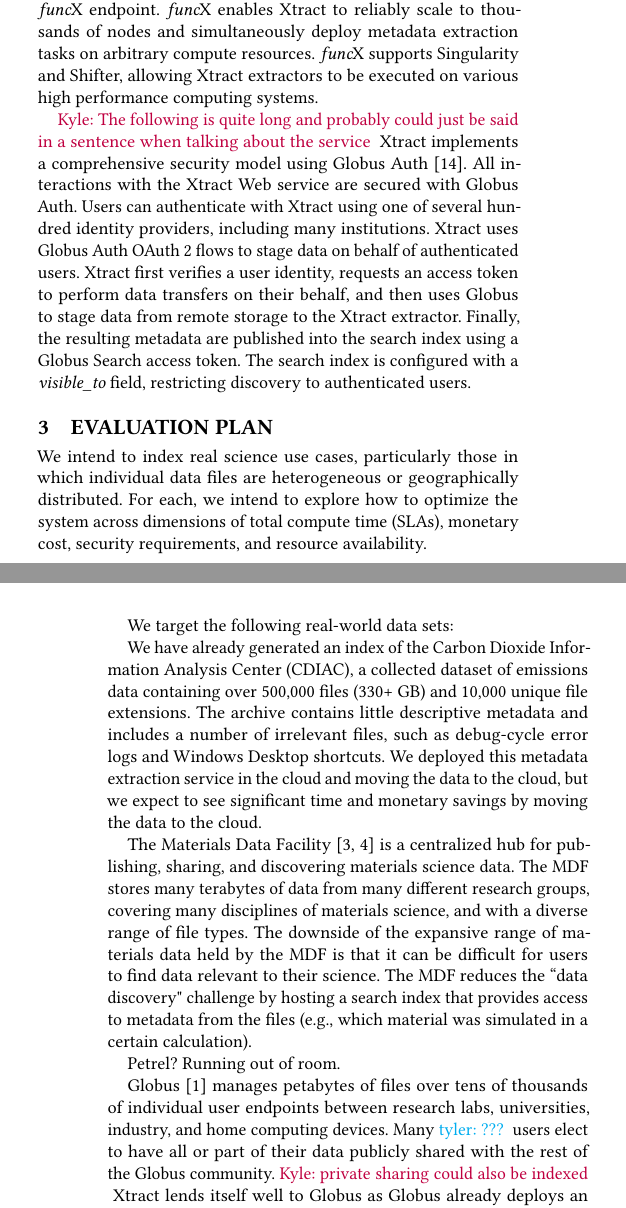
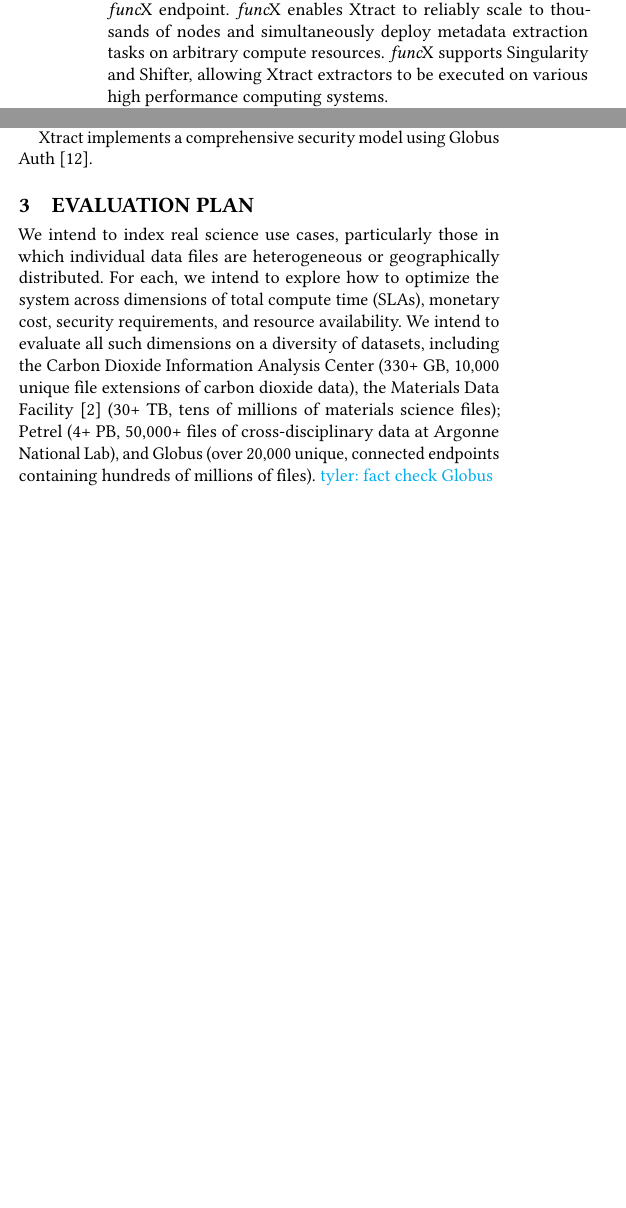
Before and after one commit to globus-labs/middleware-symposium, a LaTeX paper (wosc.tex): two parts of the columns of pages 2 and 3 of 3 before the commit and two parts of the columns of page 2 of 3 after it, joined at a grey line, cut so that both start at the same text, the shorter picture padded with empty space. Compiled offline with pdfLaTeX.

Commit message:
responding to many of Kyle's comments

```diff
--- a/wosc.tex
+++ b/wosc.tex
@@ -208,3 +214,7 @@
+\name{} to execute metadata extraction functions at any registered and accessible \funcx{} endpoint.  \funcx{} enables \name{} to reliably
+scale to thousands of nodes and simultaneously deploy metadata extraction tasks on arbitrary compute resources.
+\funcx{} supports Singularity and Shifter, allowing \name{} extractors to be executed
+on various high performance computing systems.
 
 \kyle{Maybe the following paragraph should be moved to a future work? We should think
 about how to structure this.  Should we make this more of a complete vision and then outline
@@ -222,8 +229,2 @@
-\name{} to execute metadata extraction functions at any registered and accessible \funcx{} endpoint.  \funcx{} enables \name{} to reliably
-scale to thousands of nodes and simultaneously deploy metadata extraction tasks on arbitrary compute resources.
-\funcx{} supports Singularity and Shifter, allowing \name{} extractors to be executed
-on various high performance computing systems.
-
-
 \begin{figure}[t]
 	\centering
@@ -233,18 +234,17 @@
 	\label{fig:arch}
 \end{figure}
 
-\kyle{The following is quite long and probably could just be said in a sentence when talking about the service}
 \name{} implements a comprehensive security model using Globus Auth~\cite{tuecke2016globus}.
-All interactions with the \name{} Web service are secured with Globus Auth.
-Users can authenticate with \name{} using one of
-several hundred identity providers, including many institutions.
-\name{} uses Globus Auth OAuth~2 flows to stage data on behalf
-of authenticated users. \name{} first verifies a user identity, requests an access
-token to perform data transfers on their behalf, and then uses Globus to stage
-data from remote storage to the \name{} extractor.
-Finally, the resulting metadata are published into the search index using a Globus Search
-access token. The search index is configured with a \textit{visible\_to} field, restricting
-discovery to authenticated users.
+%All interactions with the \name{} Web service are secured with Globus Auth.
+%Users can authenticate with \name{} using one of
+%several hundred identity providers, including many institutions.
+%\name{} uses Globus Auth OAuth~2 flows to stage data on behalf
+%of authenticated users. \name{} first verifies a user identity, requests an access
+%token to perform data transfers on their behalf, and then uses Globus to stage
+%data from remote storage to the \name{} extractor.
+%Finally, the resulting metadata are published into the search index using a Globus Search
+%access token. The search index is configured with a \textit{visible\_to} field, restricting
+%discovery to authenticated users.
 
 
 \section{Evaluation Plan}
@@ -252,27 +252,9 @@
 
 We intend to index real science use cases, particularly those in which individual data files are heterogeneous
 or geographically distributed. For each, we intend to explore how to optimize the system across dimensions of
-total compute time (SLAs), monetary cost, security requirements, and resource availability.
+total compute time (SLAs), monetary cost, security requirements, and resource availability.  We intend to evaluate
+all such dimensions on a diversity of datasets, including the Carbon Dioxide Information Analysis Center (330+ GB, 10,000
+unique file extensions of carbon dioxide data), the Materials Data Facility~\cite{ blaiszik2019mdf} (30+ TB, tens of millions of materials science files);
+Petrel (4+ PB, 50,000+ files of cross-disciplinary data at Argonne National Lab), and Globus (over 20,000 unique, connected
+endpoints containing hundreds of millions of files). \tyler{fact check Globus}
 
-We target the following real-world data sets:
-
-We have already generated an index of the Carbon Dioxide Information Analysis Center (CDIAC), a collected dataset of
-emissions data containing over 500,000 files (330+ GB) and 10,000 unique file extensions. The archive contains little
-descriptive metadata and includes a number of irrelevant files, such as debug-cycle error logs and Windows Desktop
-shortcuts.  We deployed this metadata extraction service in the cloud and moving the data to the cloud, but we expect
-to see significant time and monetary savings by moving the data to the cloud.
-
-The Materials Data Facility~\cite{blaiszik2016materials, blaiszik2019mdf}
-is a centralized hub for publishing, sharing, and discovering materials science data.
-The MDF stores many terabytes of data from many different research groups, covering many disciplines of
-materials science, and with a diverse range of file types.
-The downside of the expansive range of materials data held by the MDF
-is that it can be difficult for users to find data relevant to their science.
-The MDF reduces the ``data discovery" challenge by hosting a search index that provides access to metadata from the
-files (e.g., which material was simulated in a certain calculation).
-
-Petrel? Running out of room.
-
-Globus~\cite{ananthakrishnan2018globus} manages petabytes of files over tens of thousands of individual user endpoints between research labs,
-universities, industry, and home computing devices. Many \tyler{???} users elect to have all or part of their data publicly
-shared with the rest of the Globus community. \kyle{private sharing could also be indexed} Xtract lends itself well to Globus as Globus already deploys an
```
Also changed, not shown: wosc.tex (75 more changed lines).
